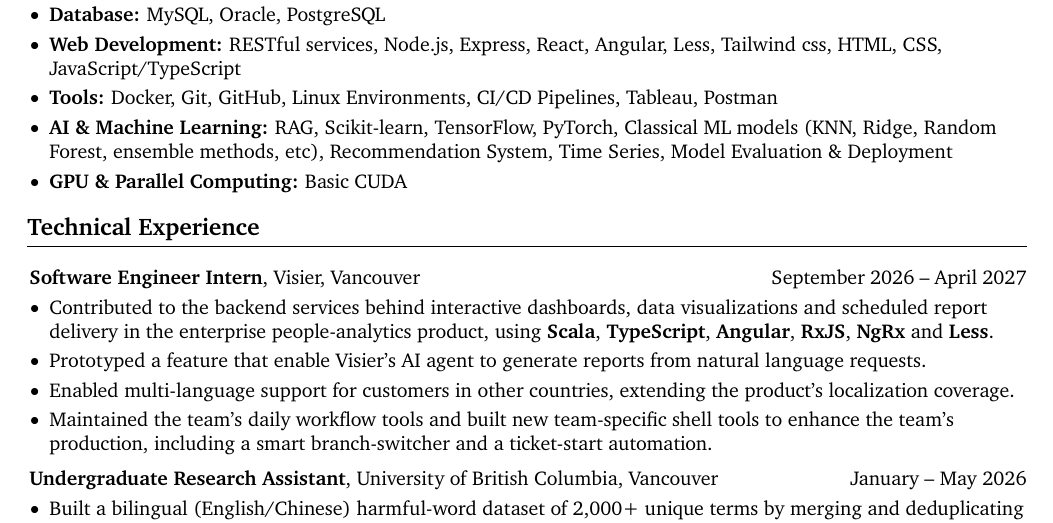
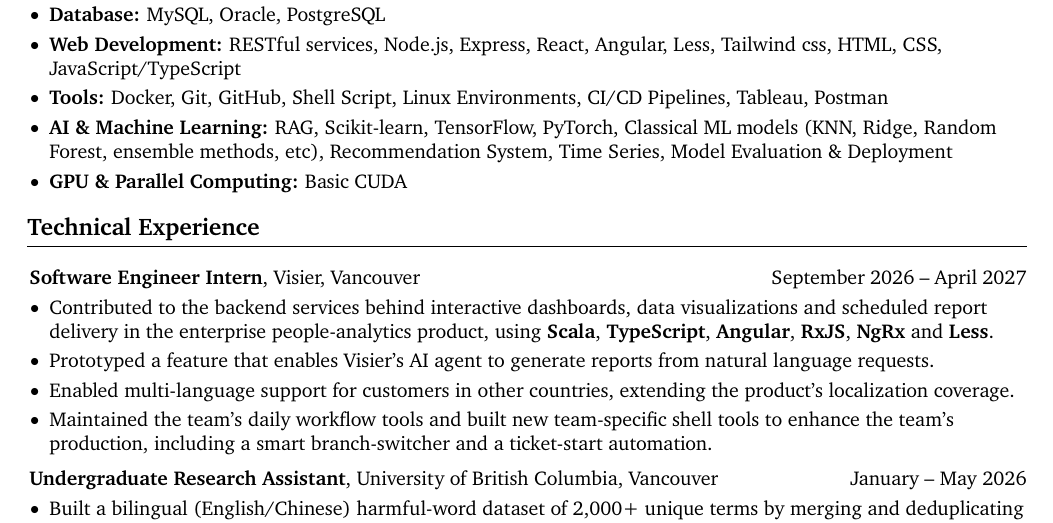
Before and after one commit to DavidHua04/davidhua04.github.io, a LaTeX CV (resume_EN/resume.tex): part of page 1 of 2, cut so that both start at the same text. Compiled offline with pdfLaTeX.

Commit message:
Add shell script

```diff
--- a/resume_EN/resume.tex
+++ b/resume_EN/resume.tex
@@ -193,7 +193,7 @@
             \item \textbf{Testing:} JUnit, unittest, pytest, SuperTest, chai, vitest, playwright
             \item \textbf{Database:} MySQL, Oracle, PostgreSQL
             \item \textbf{Web Development:} RESTful services, Node.js, Express, React, Angular, Less, Tailwind css, HTML, CSS, JavaScript/TypeScript
-            \item \textbf{Tools:} Docker, Git, GitHub, Linux Environments, CI/CD Pipelines, Tableau, Postman
+            \item \textbf{Tools:} Docker, Git, GitHub, Shell Script, Linux Environments, CI/CD Pipelines, Tableau, Postman
             \item \textbf{AI \& Machine Learning:} RAG, Scikit-learn, TensorFlow, PyTorch,
             Classical ML models (KNN, Ridge, Random Forest, ensemble methods, etc), Recommendation System,
             Time Series, Model Evaluation \& Deployment
@@ -218,7 +218,7 @@
             \item Contributed to the backend services behind interactive dashboards, data visualizations
             and scheduled report delivery in the enterprise people-analytics product,
             using \textbf{Scala}, \textbf{TypeScript}, \textbf{Angular}, \textbf{RxJS}, \textbf{NgRx} and \textbf{Less}.
-            \item Prototyped a feature that enable Visier's AI agent to generate reports from natural language requests.
+            \item Prototyped a feature that enables Visier's AI agent to generate reports from natural language requests.
             \item Enabled multi-language support for customers in other countries, extending the product's localization coverage.
             \item Maintained the team's daily workflow tools and built new team-specific shell tools to enhance the team's production,
             including a smart branch-switcher and a ticket-start automation.
```
Also changed, not shown: resume_CN/resume-zh_CN.tex (+1 -1 lines), resume_CN/resume-zh_CN.pdf, resume_EN/resume.pdf, 1 other file.
